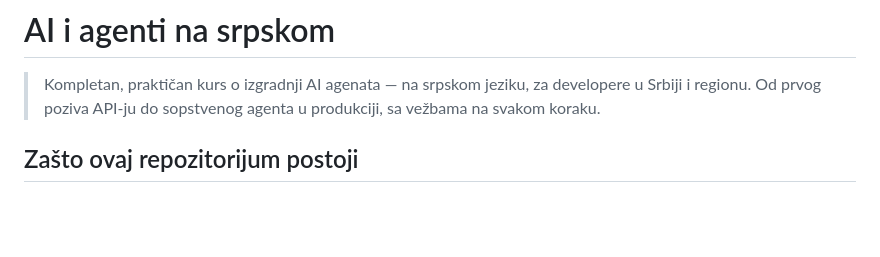
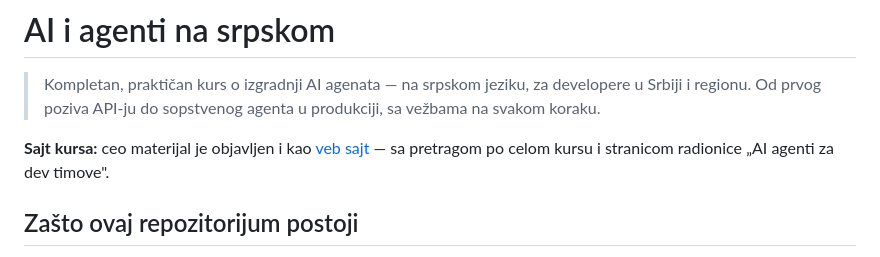
Before and after one commit to acailic/ai-agenti, a Markdown page: README.md, the part around the change. Drawn GitHub-style; blank space fills up the shorter version.

Commit message:
no-mistakes(document): Add docs-rebuild step to CONTRIBUTING, site link to README

```diff
--- a/README.md
+++ b/README.md
@@ -1,6 +1,8 @@
 # AI i agenti na srpskom
 
 > Kompletan, praktičan kurs o izgradnji AI agenata — na srpskom jeziku, za developere u Srbiji i regionu. Od prvog poziva API-ju do sopstvenog agenta u produkciji, sa vežbama na svakom koraku.
+
+**Sajt kursa:** ceo materijal je objavljen i kao [veb sajt](https://acailic.github.io/ai-agenti-srb/) — sa pretragom po celom kursu i stranicom radionice „AI agenti za dev timove".
 
 ## Zašto ovaj repozitorijum postoji
 
```
Also changed, not shown: CONTRIBUTING.md (+1 -0 lines).
